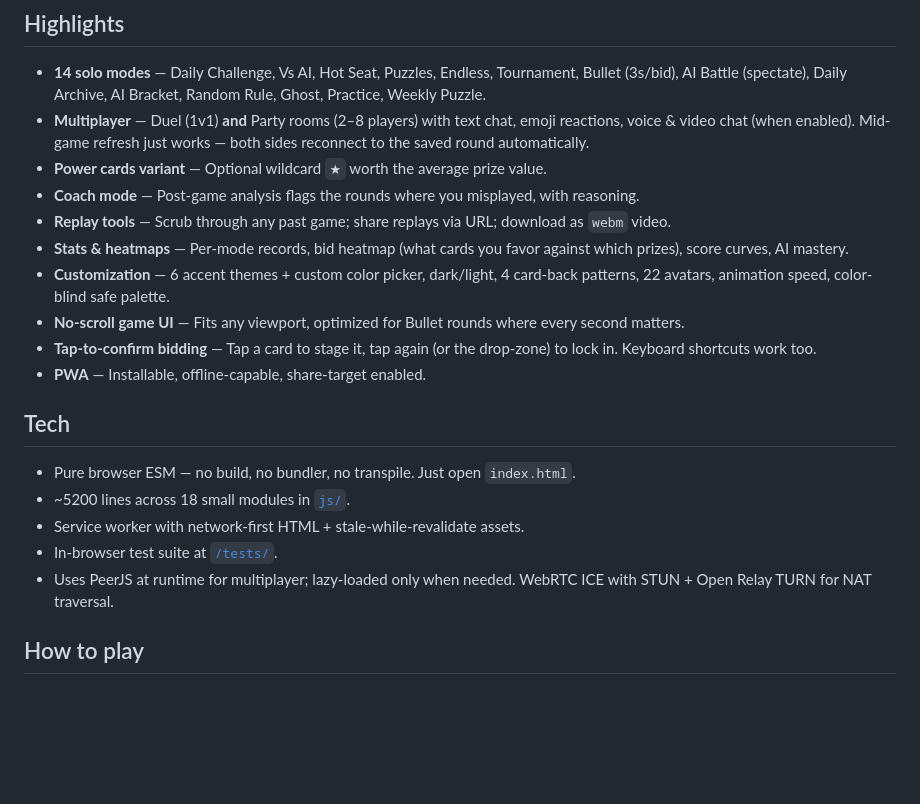
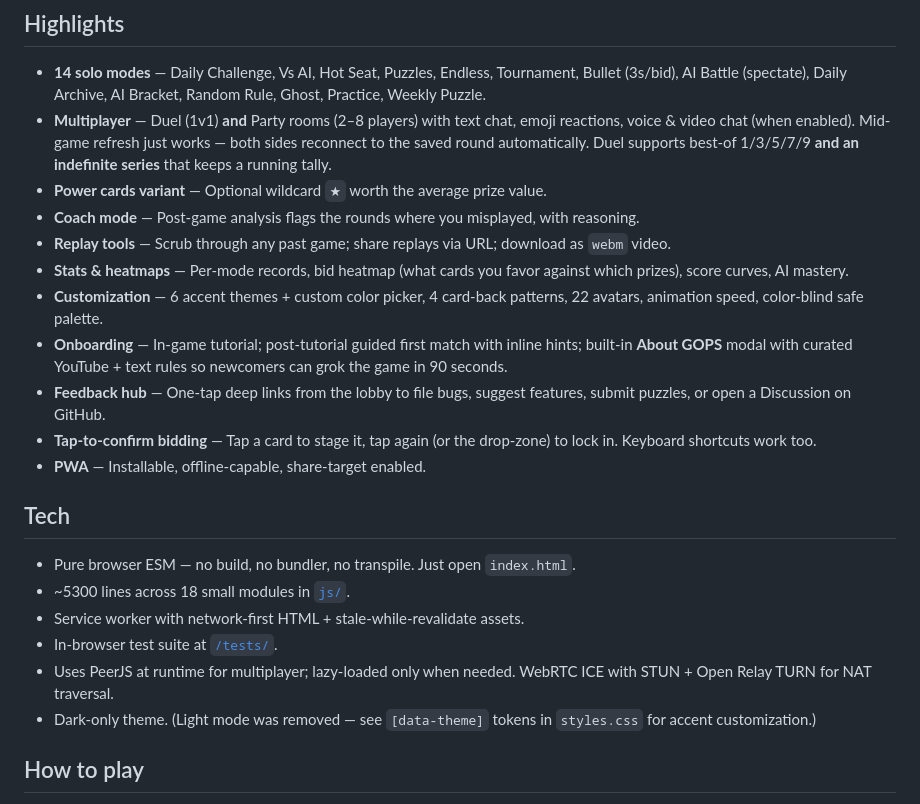
Before and after one commit to amsanghi/gops, a Markdown page: README.md, the part around the change. GitHub-like rendering; blank space fills up the shorter version.

Commit message:
Sync README with recent changes
- 'dark/light' dropped from the Customization line — light mode was
  removed (PR #38), site is dark-only now.
- Multiplayer line gains the indefinite-series note (PR #33).
- New Onboarding bullet covering the post-tutorial guided first match
  (PR #31) and the About GOPS modal with curated videos (PR #28).
- New Feedback hub bullet (PR #32).
- Tech section: bumped LOC ~5200 → ~5300; added the dark-only note.

Co-Authored-By: Claude Opus 4.7 <noreply@anthropic.com>

```diff
--- a/README.md
+++ b/README.md
@@ -11,23 +11,25 @@ A static, zero-build progressive web app. No backend. No accounts. All state liv
 ## Highlights
 
 - **14 solo modes** — Daily Challenge, Vs AI, Hot Seat, Puzzles, Endless, Tournament, Bullet (3s/bid), AI Battle (spectate), Daily Archive, AI Bracket, Random Rule, Ghost, Practice, Weekly Puzzle.
-- **Multiplayer** — Duel (1v1) **and** Party rooms (2–8 players) with text chat, emoji reactions, voice & video chat (when enabled). Mid-game refresh just works — both sides reconnect to the saved round automatically.
+- **Multiplayer** — Duel (1v1) **and** Party rooms (2–8 players) with text chat, emoji reactions, voice & video chat (when enabled). Mid-game refresh just works — both sides reconnect to the saved round automatically. Duel supports best-of 1/3/5/7/9 **and an indefinite series** that keeps a running tally.
 - **Power cards variant** — Optional wildcard `★` worth the average prize value.
 - **Coach mode** — Post-game analysis flags the rounds where you misplayed, with reasoning.
 - **Replay tools** — Scrub through any past game; share replays via URL; download as `webm` video.
 - **Stats & heatmaps** — Per-mode records, bid heatmap (what cards you favor against which prizes), score curves, AI mastery.
-- **Customization** — 6 accent themes + custom color picker, dark/light, 4 card-back patterns, 22 avatars, animation speed, color-blind safe palette.
-- **No-scroll game UI** — Fits any viewport, optimized for Bullet rounds where every second matters.
+- **Customization** — 6 accent themes + custom color picker, 4 card-back patterns, 22 avatars, animation speed, color-blind safe palette.
+- **Onboarding** — In-game tutorial; post-tutorial guided first match with inline hints; built-in **About GOPS** modal with curated YouTube + text rules so newcomers can grok the game in 90 seconds.
+- **Feedback hub** — One-tap deep links from the lobby to file bugs, suggest features, submit puzzles, or open a Discussion on GitHub.
 - **Tap-to-confirm bidding** — Tap a card to stage it, tap again (or the drop-zone) to lock in. Keyboard shortcuts work too.
 - **PWA** — Installable, offline-capable, share-target enabled.
 
 ## Tech
 
 - Pure browser ESM — no build, no bundler, no transpile. Just open `index.html`.
-- ~5200 lines across 18 small modules in [`js/`](./js/).
+- ~5300 lines across 18 small modules in [`js/`](./js/).
 - Service worker with network-first HTML + stale-while-revalidate assets.
 - In-browser test suite at [`/tests/`](./tests/).
 - Uses PeerJS at runtime for multiplayer; lazy-loaded only when needed. WebRTC ICE with STUN + Open Relay TURN for NAT traversal.
+- Dark-only theme. (Light mode was removed — see `[data-theme]` tokens in `styles.css` for accent customization.)
 
 ## How to play
 
```
